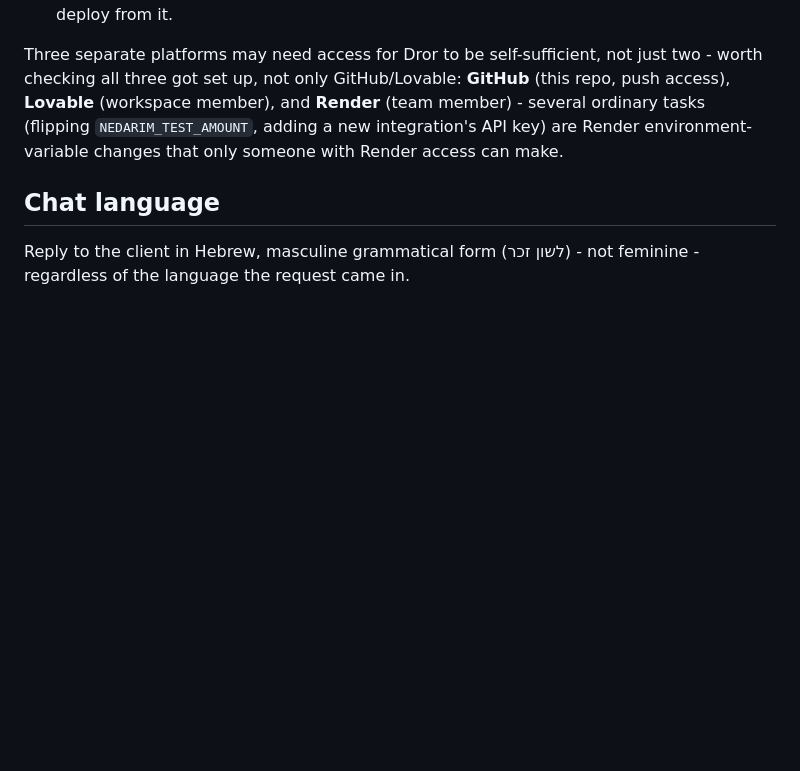
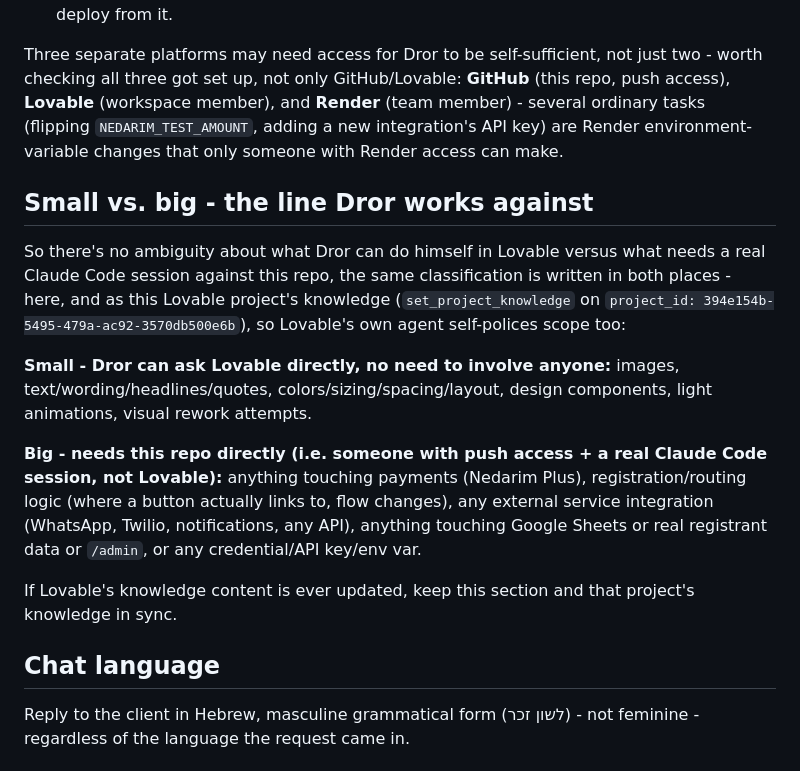
Before and after one commit to eys2005-afk/VEAHAVTA, a Markdown page: CLAUDE.md, the part around the change. GitHub-like rendering; blank space fills up the shorter version.

Commit message:
Define small-vs-big classification for Dror's work, mirrored into Lovable
Small (images, text, colors/layout, design components) - Dror can ask
Lovable directly, no need to involve anyone else. Big (payments,
routing/flow logic, external integrations, Sheets/admin data,
credentials) - needs this repo directly via a real Claude Code session.

Same text written into the Lovable mockup project's knowledge
(set_project_knowledge) so Lovable's own agent self-polices scope when
Dror prompts it there, instead of attempting an out-of-scope change.

Co-Authored-By: Claude Sonnet 5 <noreply@anthropic.com>
Claude-Session: https://claude.ai/code/session_01FREb4fCGsmZovxm6vkebE5

```diff
--- a/CLAUDE.md
+++ b/CLAUDE.md
@@ -80,6 +80,29 @@ not just two - worth checking all three got set up, not only GitHub/Lovable:
 `NEDARIM_TEST_AMOUNT`, adding a new integration's API key) are Render
 environment-variable changes that only someone with Render access can make.
 
+## Small vs. big - the line Dror works against
+
+So there's no ambiguity about what Dror can do himself in Lovable versus
+what needs a real Claude Code session against this repo, the same
+classification is written in both places - here, and as this Lovable
+project's knowledge (`set_project_knowledge` on
+`project_id: 394e154b-5495-479a-ac92-3570db500e6b`), so Lovable's own
+agent self-polices scope too:
+
+**Small - Dror can ask Lovable directly, no need to involve anyone:**
+images, text/wording/headlines/quotes, colors/sizing/spacing/layout,
+design components, light animations, visual rework attempts.
+
+**Big - needs this repo directly (i.e. someone with push access + a real
+Claude Code session, not Lovable):** anything touching payments (Nedarim
+Plus), registration/routing logic (where a button actually links to, flow
+changes), any external service integration (WhatsApp, Twilio,
+notifications, any API), anything touching Google Sheets or real
+registrant data or `/admin`, or any credential/API key/env var.
+
+If Lovable's knowledge content is ever updated, keep this section and that
+project's knowledge in sync.
+
 ## Chat language
 
 Reply to the client in Hebrew, masculine grammatical form (לשון זכר) -
```
